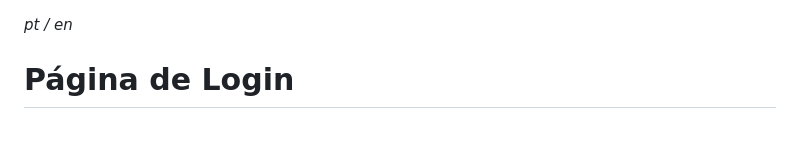
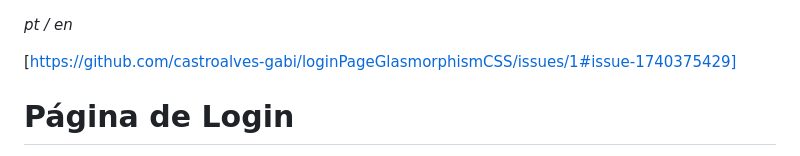
Before and after one commit to castroalves-gabi/loginPageGlasmorphismCSS, a Markdown page: README.md, the part around the change. Rendered like a GitHub page; blank space fills up the shorter version.

```diff
--- a/README.md
+++ b/README.md
@@ -1,4 +1,6 @@
 _pt / en_
+
+[https://github.com/castroalves-gabi/loginPageGlasmorphismCSS/issues/1#issue-1740375429]
 
 # Página de Login
 
```
